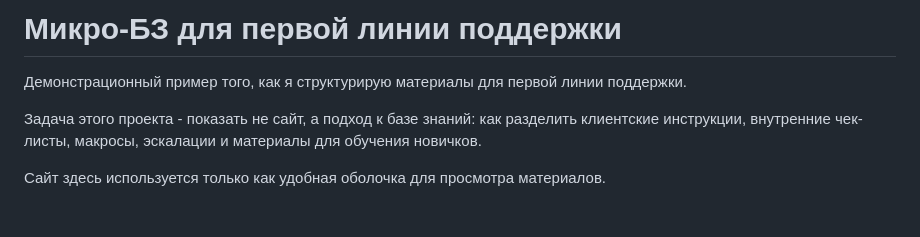
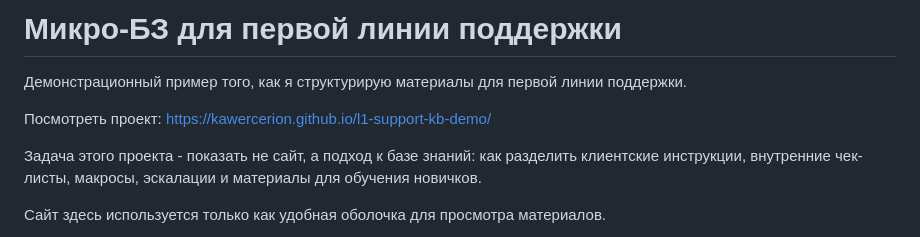
Before and after one commit to Kawercerion/l1-support-kb-demo, a Markdown page: README.md, the part around the change. GitHub-like rendering; blank space fills up the shorter version.

Commit message:
Add GitHub Pages link

```diff
--- a/README.md
+++ b/README.md
@@ -1,6 +1,8 @@
 # Микро-БЗ для первой линии поддержки
 
 Демонстрационный пример того, как я структурирую материалы для первой линии поддержки.
+
+Посмотреть проект: https://kawercerion.github.io/l1-support-kb-demo/
 
 Задача этого проекта - показать не сайт, а подход к базе знаний: как разделить клиентские инструкции, внутренние чек-листы, макросы, эскалации и материалы для обучения новичков.
 
```
